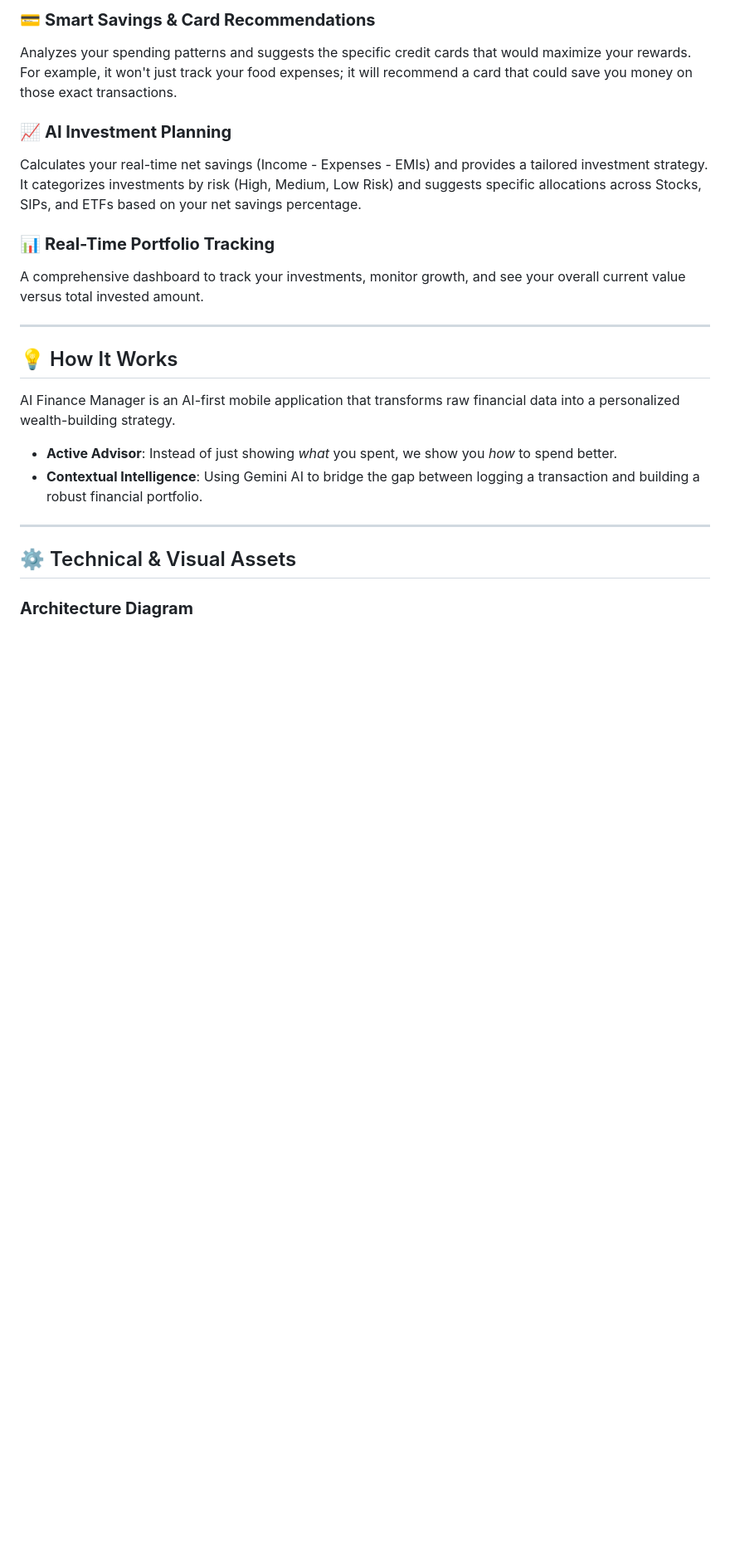
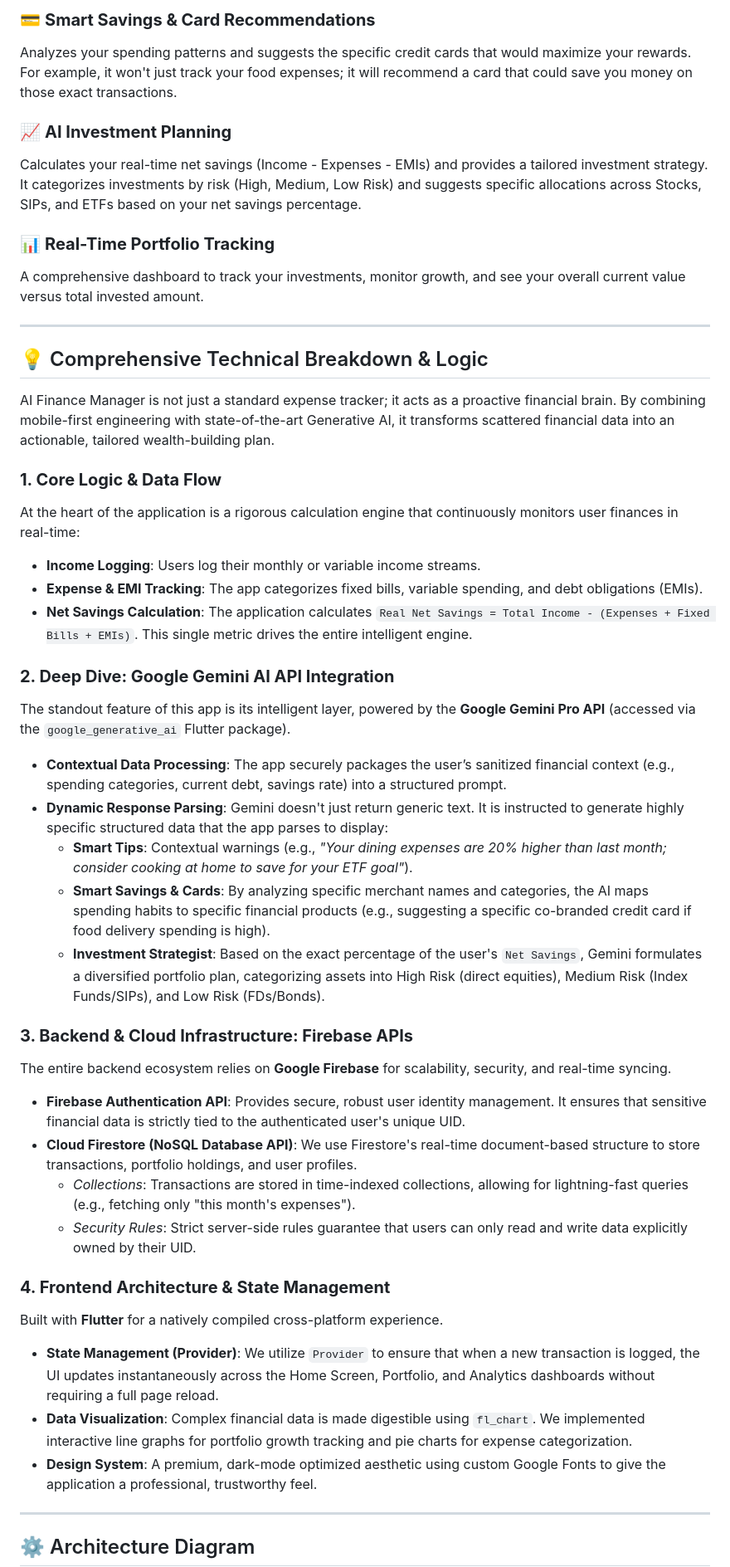
Before and after one commit to SirLance007/ai_finance_manager, a Markdown page: README.md, the part around one of its changes. Shown at 83% size. GitHub-like rendering; blank space fills up the shorter version.

Commit message:
Made some changes in readme

````diff
--- a/README.md
+++ b/README.md
@@ -27,16 +27,39 @@ A comprehensive dashboard to track your investments, monitor growth, and see you
 
 ---
 
-## 💡 How It Works
+## 💡 Comprehensive Technical Breakdown & Logic
 
-AI Finance Manager is an AI-first mobile application that transforms raw financial data into a personalized wealth-building strategy.
-- **Active Advisor**: Instead of just showing *what* you spent, we show you *how* to spend better.
-- **Contextual Intelligence**: Using Gemini AI to bridge the gap between logging a transaction and building a robust financial portfolio.
+AI Finance Manager is not just a standard expense tracker; it acts as a proactive financial brain. By combining mobile-first engineering with state-of-the-art Generative AI, it transforms scattered financial data into an actionable, tailored wealth-building plan.
+
+### **1. Core Logic & Data Flow**
+At the heart of the application is a rigorous calculation engine that continuously monitors user finances in real-time:
+- **Income Logging**: Users log their monthly or variable income streams.
+- **Expense & EMI Tracking**: The app categorizes fixed bills, variable spending, and debt obligations (EMIs).
+- **Net Savings Calculation**: The application calculates `Real Net Savings = Total Income - (Expenses + Fixed Bills + EMIs)`. This single metric drives the entire intelligent engine.
+
+### **2. Deep Dive: Google Gemini AI API Integration**
+The standout feature of this app is its intelligent layer, powered by the **Google Gemini Pro API** (accessed via the `google_generative_ai` Flutter package).
+- **Contextual Data Processing**: The app securely packages the user’s sanitized financial context (e.g., spending categories, current debt, savings rate) into a structured prompt.
+- **Dynamic Response Parsing**: Gemini doesn't just return generic text. It is instructed to generate highly specific structured data that the app parses to display:
+  - **Smart Tips**: Contextual warnings (e.g., *"Your dining expenses are 20% higher than last month; consider cooking at home to save for your ETF goal"*).
+  - **Smart Savings & Cards**: By analyzing specific merchant names and categories, the AI maps spending habits to specific financial products (e.g., suggesting a specific co-branded credit card if food delivery spending is high).
+  - **Investment Strategist**: Based on the exact percentage of the user's `Net Savings`, Gemini formulates a diversified portfolio plan, categorizing assets into High Risk (direct equities), Medium Risk (Index Funds/SIPs), and Low Risk (FDs/Bonds).
+
+### **3. Backend & Cloud Infrastructure: Firebase APIs**
+The entire backend ecosystem relies on **Google Firebase** for scalability, security, and real-time syncing.
+- **Firebase Authentication API**: Provides secure, robust user identity management. It ensures that sensitive financial data is strictly tied to the authenticated user's unique UID.
+- **Cloud Firestore (NoSQL Database API)**: We use Firestore's real-time document-based structure to store transactions, portfolio holdings, and user profiles.
+  - *Collections*: Transactions are stored in time-indexed collections, allowing for lightning-fast queries (e.g., fetching only "this month's expenses").
+  - *Security Rules*: Strict server-side rules guarantee that users can only read and write data explicitly owned by their UID.
+
+### **4. Frontend Architecture & State Management**
+Built with **Flutter** for a natively compiled cross-platform experience.
+- **State Management (Provider)**: We utilize `Provider` to ensure that when a new transaction is logged, the UI updates instantaneously across the Home Screen, Portfolio, and Analytics dashboards without requiring a full page reload.
+- **Data Visualization**: Complex financial data is made digestible using `fl_chart`. We implemented interactive line graphs for portfolio growth tracking and pie charts for expense categorization.
+- **Design System**: A premium, dark-mode optimized aesthetic using custom Google Fonts to give the application a professional, trustworthy feel.
 
 ---
 
-## ⚙️ Technical & Visual Assets
-
-### **Architecture Diagram**
+## ⚙️ Architecture Diagram
 ```mermaid
 graph TD
````
Also changed, not shown: other parts of README.md (+11 -29 lines).
